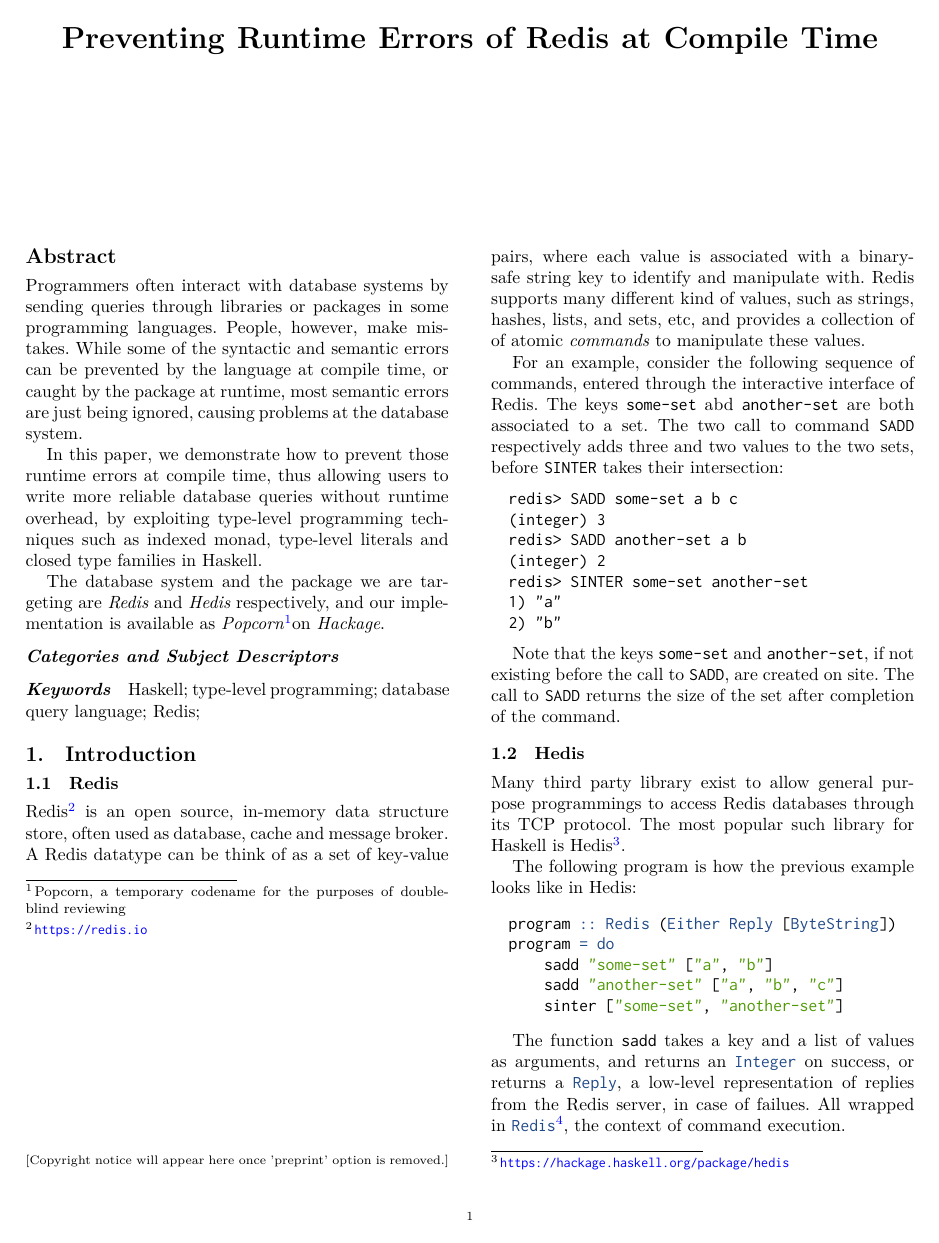
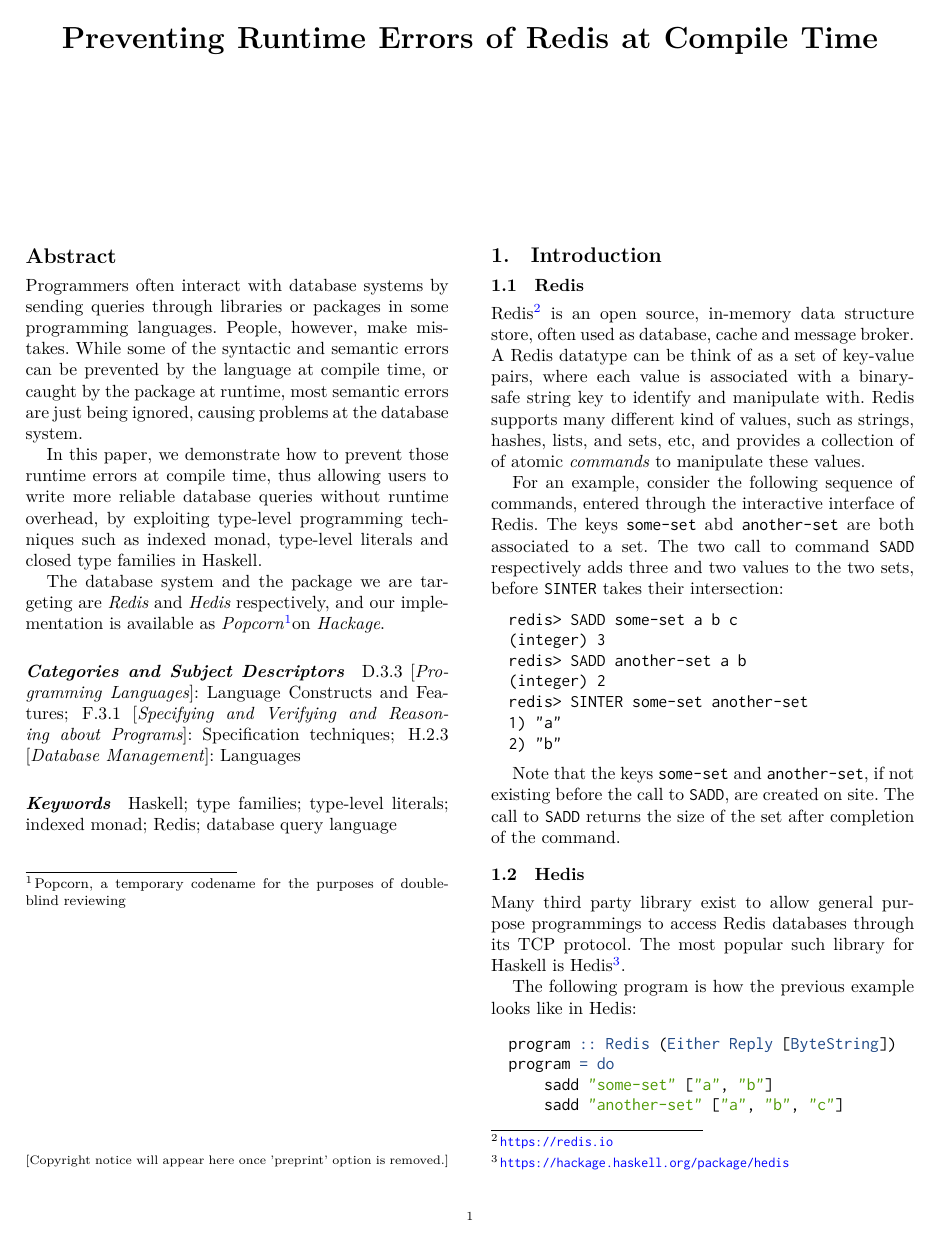
Before and after one commit to banacorn/edis-paper, a LaTeX paper (paper.tex): page 1 of 9. Compiled offline with XeLaTeX; a missing font is replaced by an installed copy or a similar font.

Commit message:
Categories and Subject Descriptors & Keywords

```diff
--- a/paper.tex
+++ b/paper.tex
@@ -84,9 +84,10 @@
 
 \footnotetext{Popcorn, a temporary codename for the purposes of double-blind reviewing}
 
-\paragraph{Categories and Subject Descriptors}
-\paragraph{Keywords}
-Haskell; type-level programming; database query language; Redis;
+\category{D.3.3}{Programming Languages}{Language Constructs and Features}
+\category{F.3.1}{Specifying and Verifying and Reasoning about Programs}{Specification techniques}
+\category{H.2.3}{Database Management}{Languages}
+\keywords{Haskell; type families; type-level literals; indexed monad; Redis; database query language}
 \end{abstract}
 
 \section{Introduction}
@@ -133,7 +134,7 @@
 The function \mintinline{haskell}{sadd} takes a key and a list of values as
  arguments, and returns an \mintinline{haskell}{Integer} on success, or
  returns a \mintinline{haskell}{Reply}, a low-level representation of replies
- from the Redis server, in case of failues. All wrapped in
+ from the Redis server, in case of failures. All wrapped in
  \mintinline{haskell}{Redis}\footnotemark, the context of command execution.
 
 \begin{minted}[xleftmargin=1em]{haskell}
```
Also changed, not shown: paper.pdf, paper.tex (12 more changed lines).
